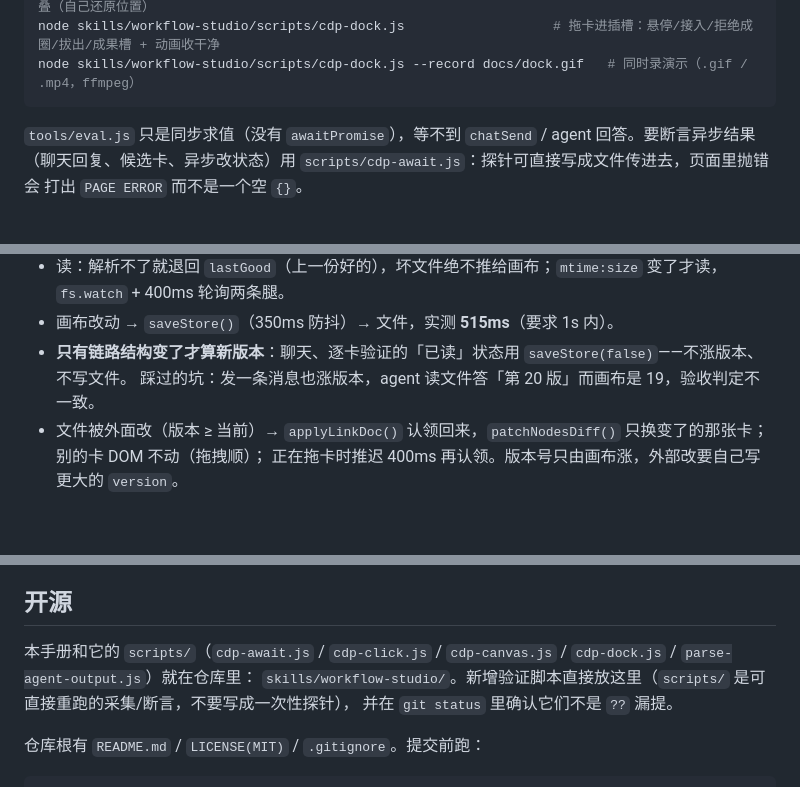
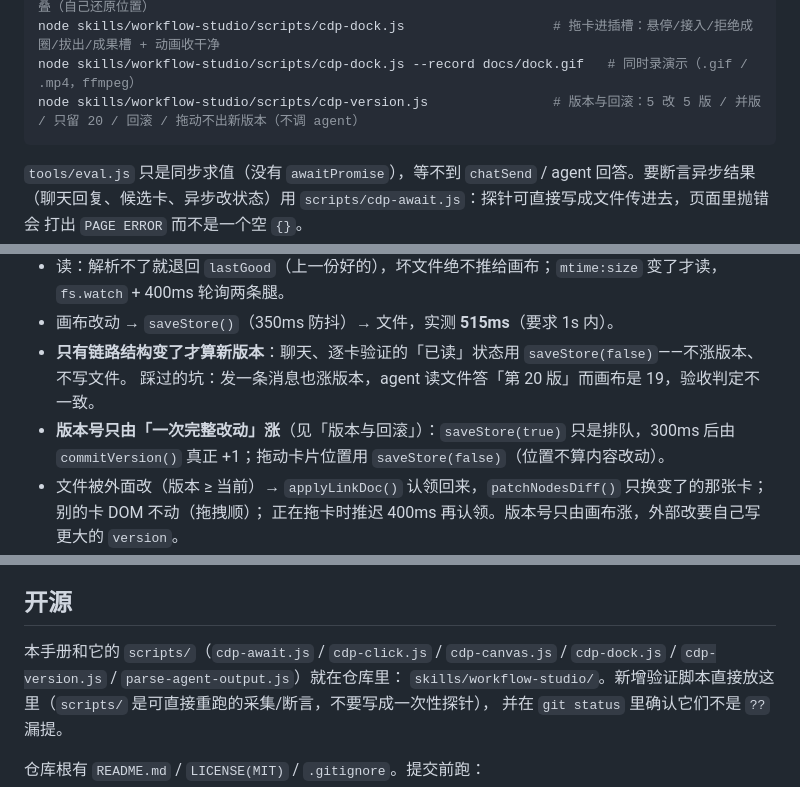
Before and after one commit to VHKrib/workflow-studio, a Markdown page: skills/workflow-studio/SKILL.md, 3 parts joined by grey strips. GitHub-like rendering; blank space fills up the shorter version.

````diff
--- a/skills/workflow-studio/SKILL.md
+++ b/skills/workflow-studio/SKILL.md
@@ -24,6 +24,7 @@ node skills/workflow-studio/scripts/cdp-await.js probe.js         # 要 await
 node skills/workflow-studio/scripts/cdp-canvas.js                 # 平移/缩放/拖动/贴边自动滚/重叠（自己还原位置）
 node skills/workflow-studio/scripts/cdp-dock.js                   # 拖卡进插槽：悬停/接入/拒绝成圈/拔出/成果槽 + 动画收干净
 node skills/workflow-studio/scripts/cdp-dock.js --record docs/dock.gif   # 同时录演示（.gif / .mp4，ffmpeg）
+node skills/workflow-studio/scripts/cdp-version.js                # 版本与回滚：5 改 5 版 / 并版 / 只留 20 / 回滚 / 拖动不出新版本（不调 agent）
 ```
 
 `tools/eval.js` 只是同步求值（没有 `awaitPromise`），等不到 `chatSend` / agent 回答。要断言异步结果
@@ -394,6 +395,8 @@ node skills/workflow-studio/scripts/check-fixtures.js <目录>   # 把样本改
 - 画布改动 → `saveStore()`（350ms 防抖）→ 文件，实测 **515ms**（要求 1s 内）。
 - **只有链路结构变了才算新版本**：聊天、逐卡验证的「已读」状态用 `saveStore(false)`——不涨版本、不写文件。
   踩过的坑：发一条消息也涨版本，agent 读文件答「第 20 版」而画布是 19，验收判定不一致。
+- **版本号只由「一次完整改动」涨**（见「版本与回滚」）：`saveStore(true)` 只是排队，300ms 后由
+  `commitVersion()` 真正 +1；拖动卡片位置用 `saveStore(false)`（位置不算内容改动）。
 - 文件被外面改（版本 ≥ 当前）→ `applyLinkDoc()` 认领回来，`patchNodesDiff()` 只换变了的那张卡；别的卡 DOM 不动（拖拽顺）；
   正在拖卡时推迟 400ms 再认领。版本号只由画布涨，外部改要自己写更大的 `version`。
 - **状态文件只带结构**（卡片 / 模块 / 正文 / 内部实现 / 坐标 / 执行方 / 版本）。卡片自己的 `chat / checks / status`
@@ -503,7 +561,7 @@ node skills/workflow-studio/scripts/cdp-live.js --chat     # 再加两次真实
 
 ## 开源
 
-本手册和它的 `scripts/`（`cdp-await.js` / `cdp-click.js` / `cdp-canvas.js` / `cdp-dock.js` / `parse-agent-output.js`）就在仓库里：
+本手册和它的 `scripts/`（`cdp-await.js` / `cdp-click.js` / `cdp-canvas.js` / `cdp-dock.js` / `cdp-version.js` / `parse-agent-output.js`）就在仓库里：
 `skills/workflow-studio/`。新增验证脚本直接放这里（`scripts/` 是可直接重跑的采集/断言，不要写成一次性探针），
 并在 `git status` 里确认它们不是 `??` 漏提。
 
````
Also changed, not shown: other parts of skills/workflow-studio/SKILL.md (+55 -0 lines), README.md (+15 -0 lines), docs/versions.png (added), 6 other files.
